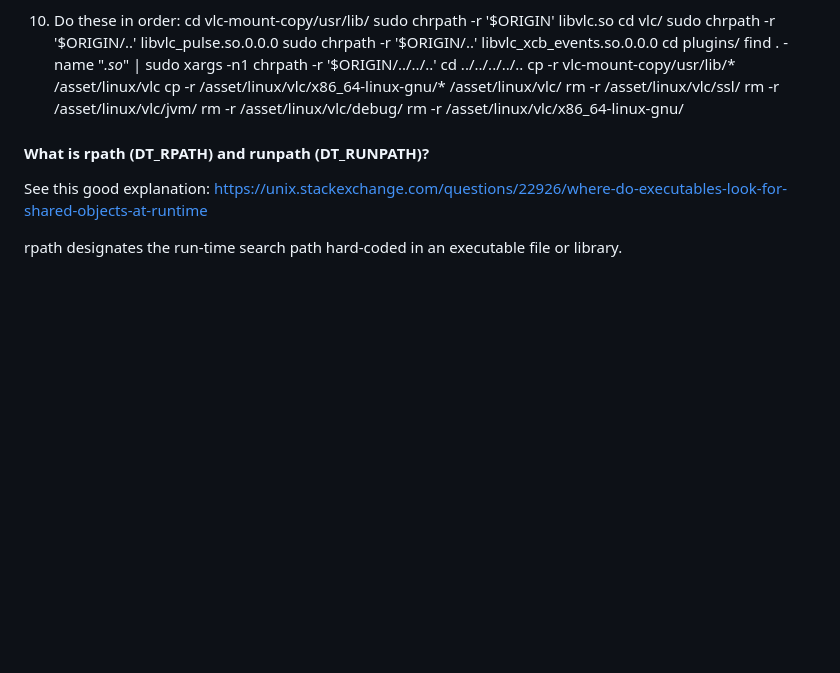
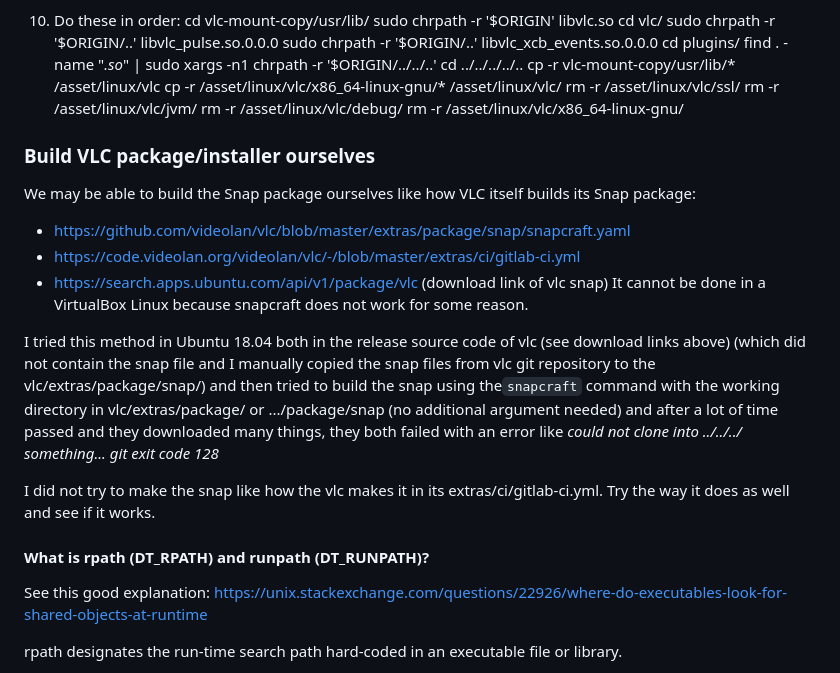
Before and after one commit to mahozad/cutcon, a Markdown page: vlc-how-to.md, the part around the change printed below. GitHub-like rendering; blank space fills up the shorter version.

```diff
--- a/vlc-how-to.md
+++ b/vlc-how-to.md
@@ -152,6 +169,22 @@ Here are the steps to embed VLC in the app for Linux:
     rm -r <project-path>/asset/linux/vlc/debug/
     rm -r <project-path>/asset/linux/vlc/x86_64-linux-gnu/
 
+### Build VLC package/installer ourselves
+We may be able to build the Snap package ourselves like how VLC itself builds its Snap package:
+  - https://github.com/videolan/vlc/blob/master/extras/package/snap/snapcraft.yaml
+  - https://code.videolan.org/videolan/vlc/-/blob/master/extras/ci/gitlab-ci.yml
+  - https://search.apps.ubuntu.com/api/v1/package/vlc (download link of vlc snap)
+It cannot be done in a VirtualBox Linux because snapcraft does not work for some reason.
+
+I tried this method in Ubuntu 18.04 both in the release source code of vlc (see download links above)
+(which did not contain the snap file and I manually copied the snap files from vlc git repository to the vlc/extras/package/snap/)
+and then tried to build the snap using the`snapcraft` command
+with the working directory in vlc/extras/package/ or .../package/snap (no additional argument needed)
+and after a lot of time passed and they downloaded many things, they both failed with an error like
+*could not clone into ../../../ something... git exit code 128*
+
+I did not try to make the snap like how the vlc makes it in its extras/ci/gitlab-ci.yml.
+Try the way it does as well and see if it works.
 
 #### What is rpath (DT_RPATH) and runpath (DT_RUNPATH)?
 See this good explanation:
```
Also changed, not shown: other parts of vlc-how-to.md (+58 -30 lines).
